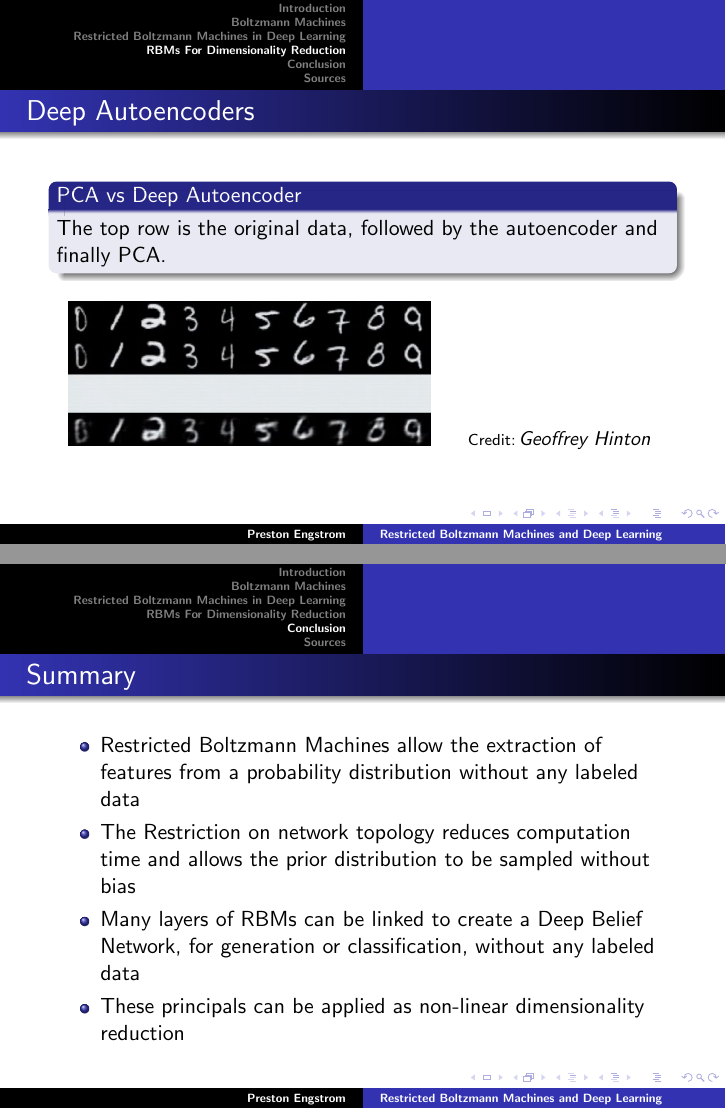
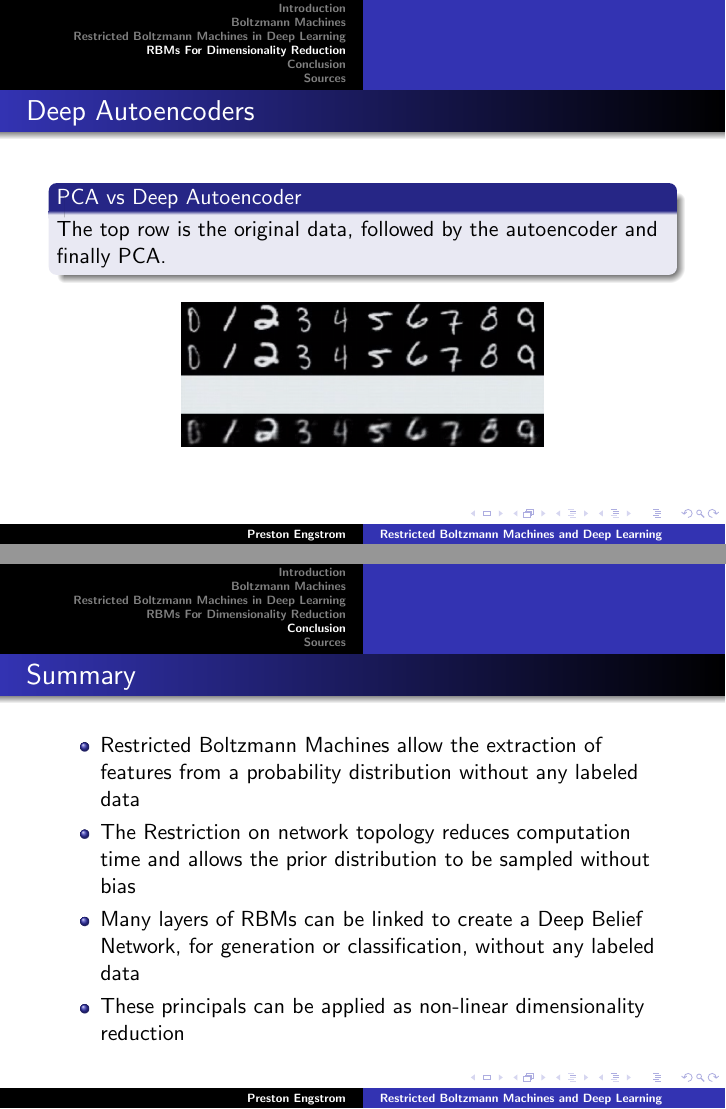
Before and after one commit to PrestonEn/RainbowYard, LaTeX slides (final.tex): pages 23 and 24 of 25, joined at a grey line. Compiled offline with pdfLaTeX.

```diff
--- a/final.tex
+++ b/final.tex
@@ -139,7 +139,7 @@
 	\frame{\frametitle{The Maximum Likelihood Learning Algorithm}
 					\begin{figure}
 						\includegraphics[height=2in]{maxlike.jpg}
-						\hspace*{15pt}\hbox{\scriptsize Credit:\thinspace{\small\itshape Geoffrey Hinton }}
+
 					\end{figure}
 				\begin{equation}
 					$\dfrac{\delta\log P(v)}{\delta w_{ij}} = <v_{i}h_{j}>^{0} - <v_{i}h_{j}>^{\infty}$
@@ -175,7 +175,7 @@
 	\frame{\frametitle{The Maximum Likelihood Learning Algorithm}
 		\begin{figure}
 			\includegraphics[height=2in]{features.png}
-				\hspace*{15pt}\hbox{\scriptsize Credit:\thinspace{\small\itshape Geoffrey Hinton }}
+
 		\end{figure}
 
 	}
@@ -185,7 +185,7 @@
 	\frame{\frametitle{Visualization Of Features On The Digit 2}
 		\begin{figure}
 			\includegraphics[height=2.5in]{slide_19.jpg}
-				\hspace*{15pt}\hbox{\scriptsize Credit:\thinspace{\small\itshape Geoffrey Hinton }}
+
 		\end{figure}
 
 	}
@@ -225,7 +225,7 @@
 \frame{\frametitle{A Deep Belief Network For Digit Classification}
 		\begin{figure}
 			\includegraphics[height=2.5in]{dbn.png}
-				\hspace*{15pt}\hbox{\scriptsize Credit:\thinspace{\small\itshape Geoffrey Hinton }}
+
 		\end{figure}
 }
 
@@ -253,7 +253,7 @@
 
 		\begin{figure}
 			\includegraphics[height=2in]{dpca935_bw.png}
-					\hspace*{15pt}\hbox{\scriptsize Credit:\thinspace{\small\itshape Geoffrey Hinton }}
+
 			\caption{A deep autoencoder}
 		\end{figure}
 
@@ -265,7 +265,7 @@
 	\end{block}
 	\begin{figure}
 		\includegraphics[height=1in]{dpca_res.png}
-		\hspace*{15pt}\hbox{\scriptsize Credit:\thinspace{\small\itshape Geoffrey Hinton }}
+
 	\end{figure}
 
 }
```
Also changed, not shown: final.pdf, 1 other file.
